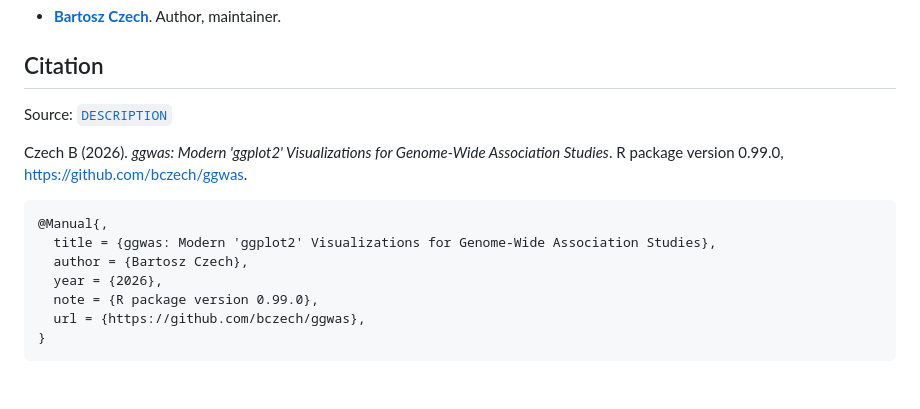
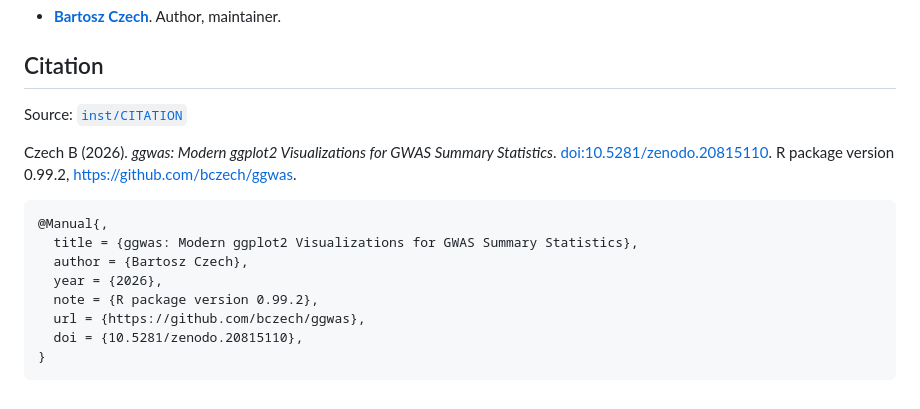
Before and after one commit to bczech/ggwas, a Markdown page: authors.md, the part around the change. Drawn GitHub-style.

Commit message:
Deploying to gh-pages from @ bczech/ggwas@2d8a253d2e394212b3ea6070e2ff2c8ec6fc349a 🚀

```diff
--- a/authors.md
+++ b/authors.md
@@ -8,16 +8,18 @@
 ## Citation
 
 Source:
-[`DESCRIPTION`](https://github.com/bczech/ggwas/blob/main/DESCRIPTION)
+[`inst/CITATION`](https://github.com/bczech/ggwas/blob/main/inst/CITATION)
 
-Czech B (2026). *ggwas: Modern 'ggplot2' Visualizations for Genome-Wide
-Association Studies*. R package version 0.99.0,
-<https://github.com/bczech/ggwas>.
+Czech B (2026). *ggwas: Modern ggplot2 Visualizations for GWAS Summary
+Statistics*.
+[doi:10.5281/zenodo.20815110](https://doi.org/10.5281/zenodo.20815110).
+R package version 0.99.2, <https://github.com/bczech/ggwas>.
 
     @Manual{,
-      title = {ggwas: Modern 'ggplot2' Visualizations for Genome-Wide Association Studies},
+      title = {ggwas: Modern ggplot2 Visualizations for GWAS Summary Statistics},
       author = {Bartosz Czech},
       year = {2026},
-      note = {R package version 0.99.0},
+      note = {R package version 0.99.2},
       url = {https://github.com/bczech/ggwas},
+      doi = {10.5281/zenodo.20815110},
     }
```
Also changed, not shown: reference/figures/apple-touch-icon-180x180.png (added), reference/figures/apple-touch-icon.png (added), reference/figures/favicon.png (added), 3 other files.
